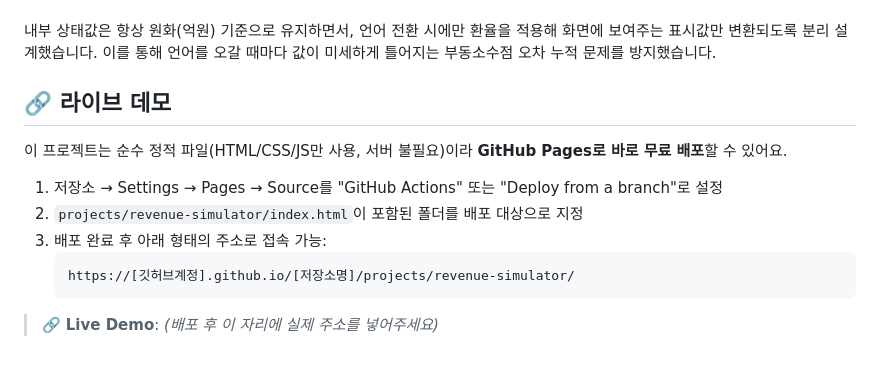
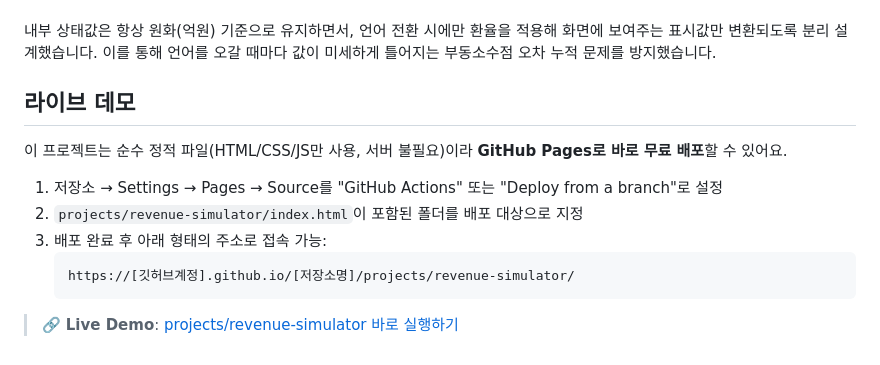
Before and after one commit to JangIngeon/Ingeon_portfolio, a Markdown page: projects/revenue-simulator/README.md, the part around one of its changes. Drawn GitHub-style; folded sections open.

````diff
--- a/projects/revenue-simulator/README.md
+++ b/projects/revenue-simulator/README.md
@@ -65,7 +65,7 @@ Chart.js 같은 외부 라이브러리에 의존하지 않고, SVG 좌표 계산
 내부 상태값은 항상 원화(억원) 기준으로 유지하면서, 언어 전환 시에만 환율을 적용해 화면에 보여주는 표시값만 변환되도록 분리 설계했습니다. 이를 통해 언어를 오갈 때마다 값이 미세하게 틀어지는 부동소수점 오차 누적 문제를 방지했습니다.
 </details>
 
-## 🔗 라이브 데모
+## 라이브 데모
 
 이 프로젝트는 순수 정적 파일(HTML/CSS/JS만 사용, 서버 불필요)이라 **GitHub Pages로 바로 무료 배포**할 수 있어요.
 
@@ -76,4 +76,4 @@ Chart.js 같은 외부 라이브러리에 의존하지 않고, SVG 좌표 계산
    https://[깃허브계정].github.io/[저장소명]/projects/revenue-simulator/
    ```
 
-> 🔗 **Live Demo**: _(배포 후 이 자리에 실제 주소를 넣어주세요)_
+> 🔗 **Live Demo**: [projects/revenue-simulator 바로 실행하기](https://jangingeon.github.io/Ingeon_portfolio/projects/revenue-simulator/)
````
Also changed, not shown: other parts of projects/revenue-simulator/README.md (+4 -4 lines).
